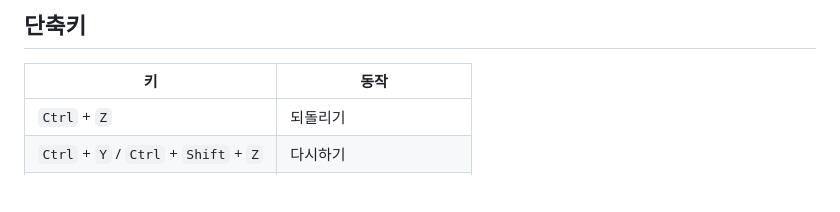
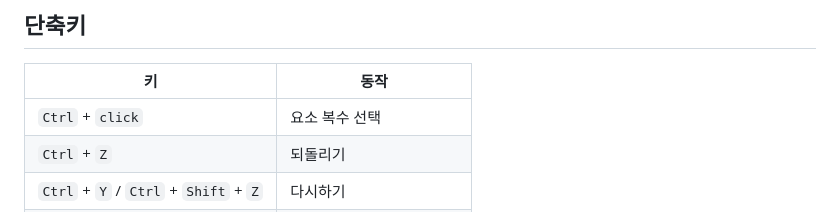
Before and after one commit to Utaeu/html-visual-editor, a Markdown page: README.md, the part around the change. GitHub-like rendering; blank space fills up the shorter version.

Commit message:
Update shortcut keys section in README

```diff
--- a/README.md
+++ b/README.md
@@ -38,6 +38,7 @@
 
 | 키 | 동작 |
 |---|---|
+| `Ctrl` + `click` | 요소 복수 선택 |
 | `Ctrl` + `Z` | 되돌리기 |
 | `Ctrl` + `Y` / `Ctrl` + `Shift` + `Z` | 다시하기 |
 | `Ctrl` + `D` | 선택한 요소 복제 |
```
